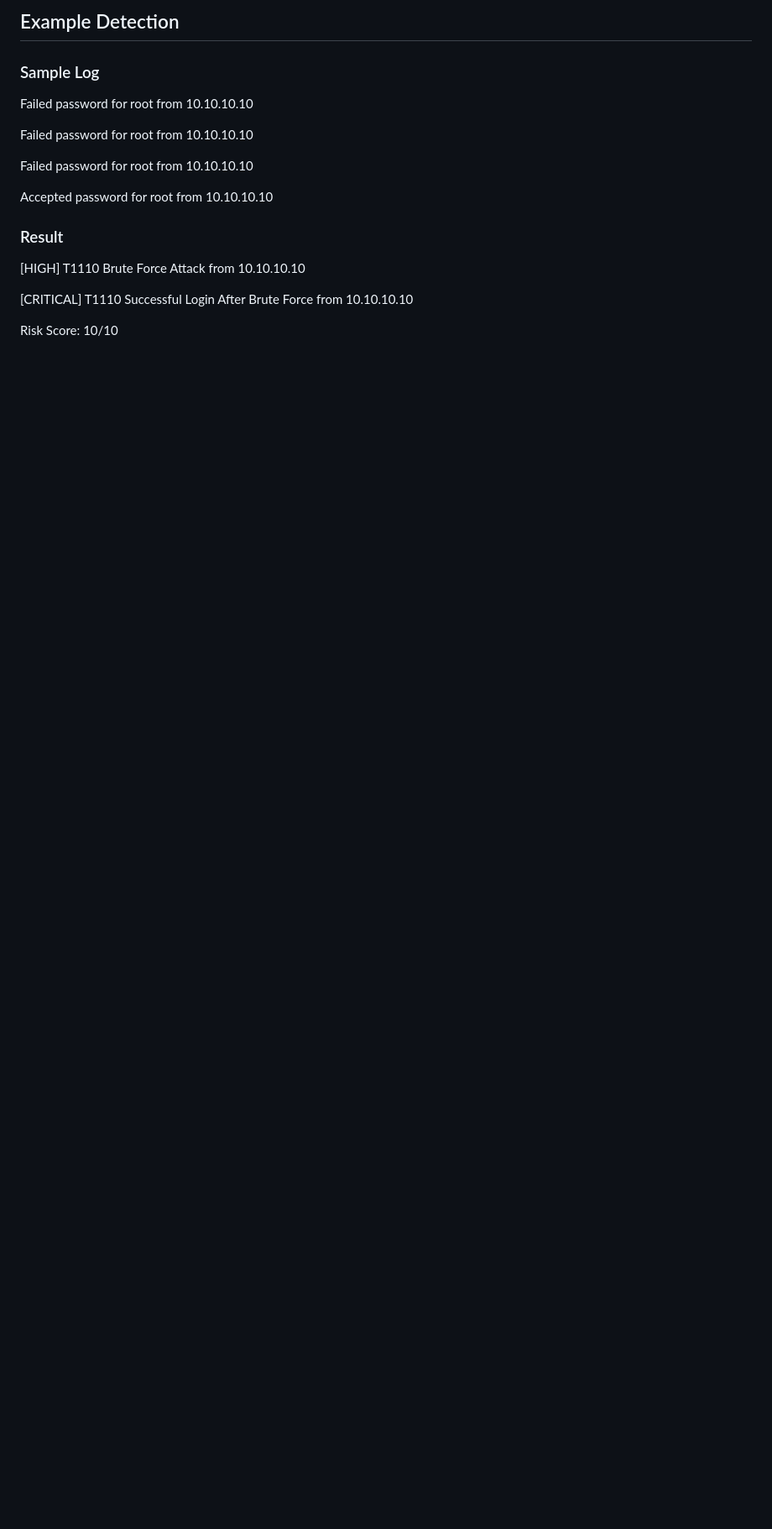
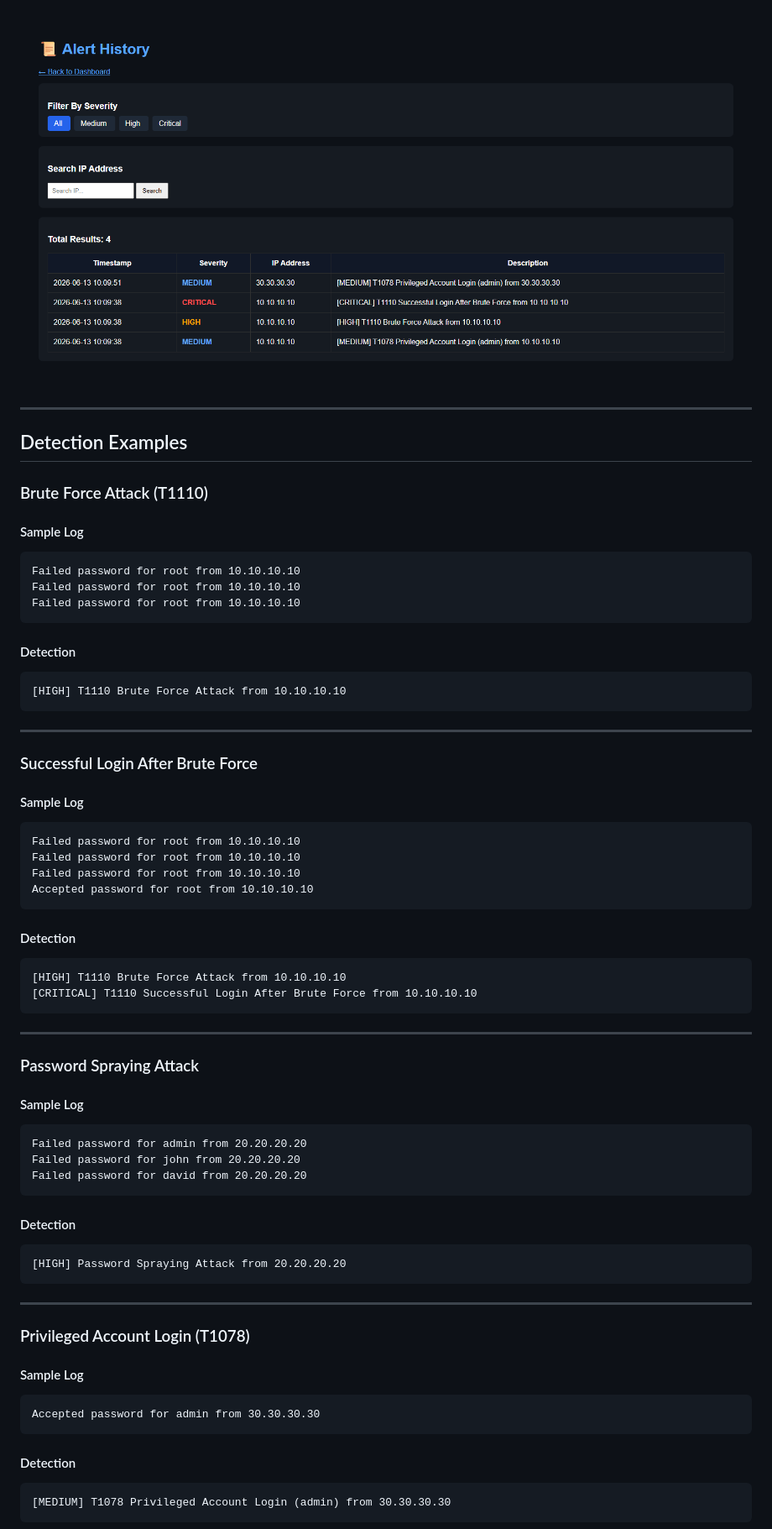
Before and after one commit to vishalkataria077/Security-LogAnalyzer, a Markdown page: README.md, the part around one of its changes. Shown at 84% size. Drawn GitHub-style; pictures changed too: screenshots/alert-history-v1.6.png (added); blank space fills up the shorter version.

````diff
--- a/README.md
+++ b/README.md
@@ -30,20 +43,77 @@ The application parses log files, identifies suspicious authentication patterns,
 
-## Example Detection
+![Alert History](screenshots/alert-history-v1.6.png)
 
-### Sample Log
+---
 
+## Detection Examples
+
+### Brute Force Attack (T1110)
+
+#### Sample Log
+
+```text
 Failed password for root from 10.10.10.10
+Failed password for root from 10.10.10.10
+Failed password for root from 10.10.10.10
+```
 
+#### Detection
+
+```text
+[HIGH] T1110 Brute Force Attack from 10.10.10.10
+```
+
+---
+
+### Successful Login After Brute Force
+
+#### Sample Log
+
+```text
 Failed password for root from 10.10.10.10
+Failed password for root from 10.10.10.10
+Failed password for root from 10.10.10.10
+Accepted password for root from 10.10.10.10
+```
 
-Failed password for root from 10.10.10.10
+#### Detection
 
-Accepted password for root from 10.10.10.10
+```text
+[HIGH] T1110 Brute Force Attack from 10.10.10.10
+[CRITICAL] T1110 Successful Login After Brute Force from 10.10.10.10
+```
 
-### Result
+---
 
-[HIGH] T1110 Brute Force Attack from 10.10.10.10
+### Password Spraying Attack
 
-[CRITICAL] T1110 Successful Login After Brute Force from 10.10.10.10
+#### Sample Log
 
-Risk Score: 10/10
+```text
+Failed password for admin from 20.20.20.20
+Failed password for john from 20.20.20.20
+Failed password for david from 20.20.20.20
+```
+
+#### Detection
+
+```text
+[HIGH] Password Spraying Attack from 20.20.20.20
+```
+
+---
+
+### Privileged Account Login (T1078)
+
+#### Sample Log
+
+```text
+Accepted password for admin from 30.30.30.30
+```
+
+#### Detection
+
+```text
+[MEDIUM] T1078 Privileged Account Login (admin) from 30.30.30.30
+```
+
````
Also changed, not shown: other parts of README.md (+95 -43 lines), screenshots/dashboard-v1.6.png (added), screenshots/dashboard.png (deleted).
